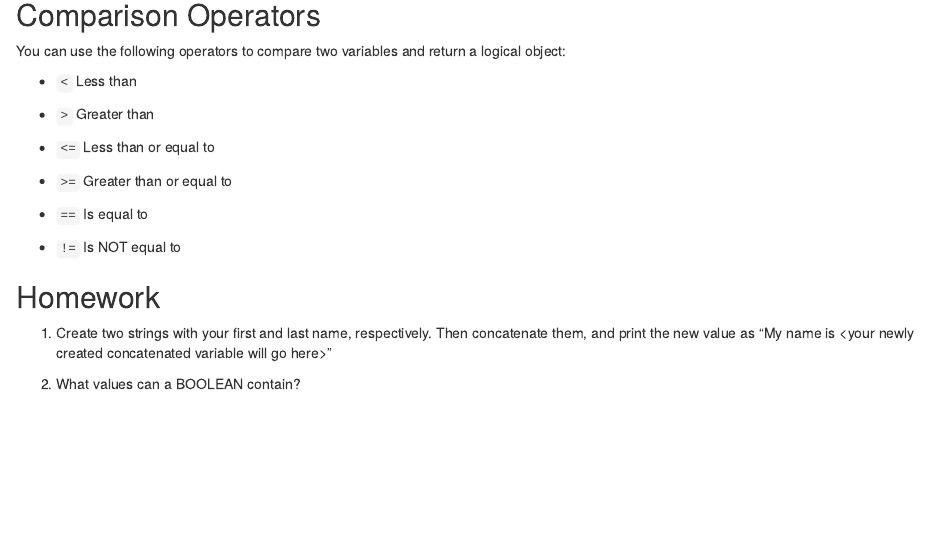
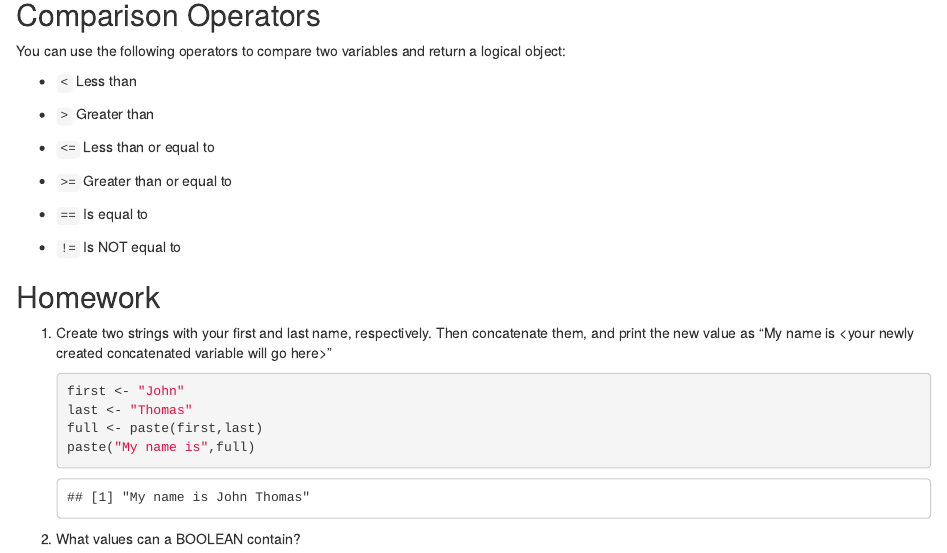
Before and after one commit to somas1/CT, an R Markdown document (R/R_Basic_Operations_student_walkthrough.Rmd): the page in a window 1100 px wide, from 4420 px down. Rendered offline with R 4.5, knitr and Pandoc, with nearby package versions.

Commit message:
Modified by www.SourceFiles.app

````diff
--- a/R/R_Basic_Operations_student_walkthrough.Rmd
+++ b/R/R_Basic_Operations_student_walkthrough.Rmd
@@ -311,7 +311,10 @@ You can use the following operators to compare two variables and return a logica
 1.  Create two strings with your first and last name, respectively. Then concatenate them, and print the new value as "My name is \<your newly created concatenated variable will go here\>"
 
     ```{r}
-
+    first <- "John"
+    last <- "Thomas"
+    full <- paste(first,last)
+    paste("My name is",full)
     ```
 
 2.  What values can a BOOLEAN contain?
````
